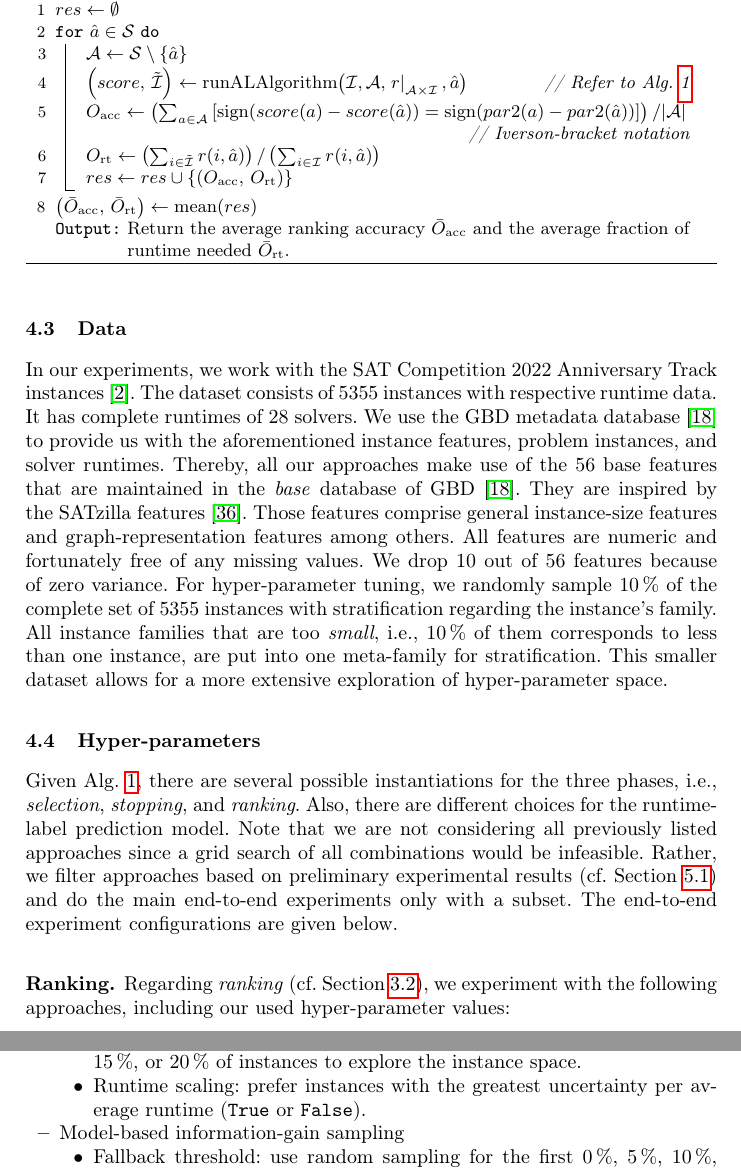
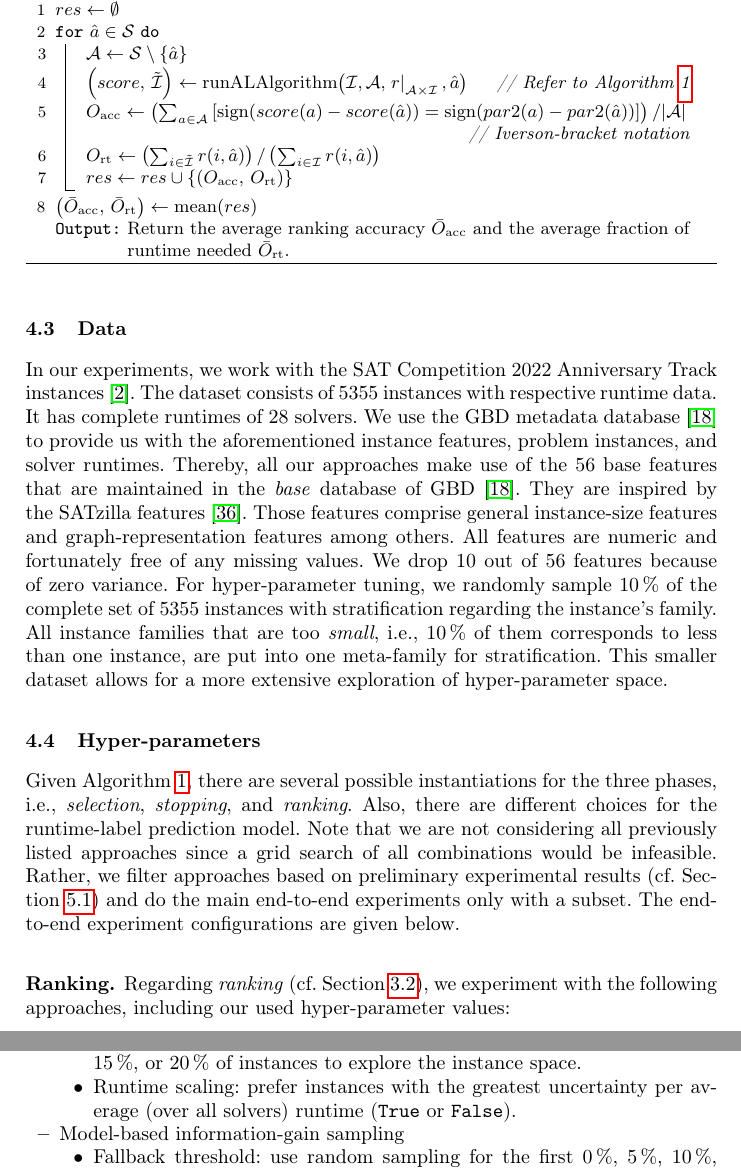
Before and after one commit to mathefuchs/al-for-sat-solver-benchmarking, a LaTeX thesis (paper/paper.tex): two parts of pages 9 and 10 of 18, joined at a grey line, cut so that both start at the same text. Compiled offline with pdfLaTeX.

Commit message:
Minor revision of Experimental Design
- "Alg." -> "Algorithm"
- whitespace
- comments

```diff
--- a/paper/paper.tex
+++ b/paper/paper.tex
@@ -619,11 +623,12 @@ Also, the runtime function $r$ is restricted to $\mathcal{A} \times \mathcal{I}$
   \For{$\hat{a} \in \mathcal{S}$}{
     $\mathcal{A} \leftarrow \mathcal{S} \setminus \left\lbrace \hat{a} \right\rbrace$
 
-    $\left( score,\, \tilde{\mathcal{I}} \right) \leftarrow \operatorname{runALAlgorithm}\!\left(\mathcal{I}, \mathcal{A}, \left.r\right|_{\mathcal{A} \times \mathcal{I}}, \hat{a}\right)$ \tcp*{Refer to Alg.~\ref{algALBenchmark}}
+    $\left( score,\, \tilde{\mathcal{I}} \right) \leftarrow \operatorname{runALAlgorithm}\!\left(\mathcal{I}, \mathcal{A}, \left.r\right|_{\mathcal{A} \times \mathcal{I}}, \hat{a}\right)$ \tcp*{Refer to Algorithm~\ref{algALBenchmark}}
 
     $O_{\operatorname{acc}} \leftarrow \left(\sum_{a \in \mathcal{A}} \left[\operatorname{sign}\!\left(score\!\left(a\right) - score\!\left(\hat{a}\right)\right) = \operatorname{sign}\!\left(par2\!\left(a\right) - par2\!\left(\hat{a}\right)\right) \right]\right) / |\mathcal{A}|$
 
     \tcp*{Iverson-bracket notation}
+    %JB: maybe we can simplify the expresson, since readers might be unfamiliar with that notation (I had to look it up)
 
     $O_{\operatorname{rt}} \leftarrow \left(\sum_{i \in \tilde{\mathcal{I}}} r\!\left(i, \hat{a}\right)\right) / \left(\sum_{i \in \mathcal{I}} r\!\left(i, \hat{a}\right)\right)$
 
@@ -634,9 +639,9 @@ Also, the runtime function $r$ is restricted to $\mathcal{A} \times \mathcal{I}$
 
   \KwOut{Return the average ranking accuracy $\bar{O}_{\operatorname{acc}}$ and the average fraction of runtime needed $\bar{O}_{\operatorname{rt}}$.}
 \end{algorithm}
-\vspace{-0.2cm}
 
 \subsection{Data}
+
 In our experiments, we work with the SAT~Competition~2022 Anniversary Track instances~\cite{sat2022}.
 The dataset consists of 5355 instances with respective runtime data.
 It has complete runtimes of 28 solvers.
@@ -652,21 +657,20 @@ This smaller dataset allows for a more extensive exploration of hyper-parameter
 
 \subsection{Hyper-parameters}
 \label{sec:hyper}
-Given Alg.~\ref{algALBenchmark}, there are several possible instantiations for the three phases, i.e., \emph{selection}, \emph{stopping}, and \emph{ranking}.
+
+Given Algorithm~\ref{algALBenchmark}, there are several possible instantiations for the three phases, i.e., \emph{selection}, \emph{stopping}, and \emph{ranking}.
 Also, there are different choices for the runtime-label prediction model.
 Note that we are not considering all previously listed approaches since a grid search of all combinations would be infeasible.
 Rather, we filter approaches based on preliminary experimental results (cf. Section~\ref{sec:evalprel}) and do the main end-to-end experiments only with a subset.
 The end-to-end experiment configurations are given below.
 
 \subsubsection{Ranking.}
+
 Regarding \emph{ranking} (cf. Section~\ref{sec:main-model}), we experiment with the following approaches, including our used hyper-parameter values:
-%JB: as parts of these approaches are mostly new to readers (Section 3.1 only explains prediction-based ranking in general, neither observed ranking nor history nor fallback), I'm not sure if we should provide further motivation/explanation here); also applies to other components of experimental design
-%TF: I've tried to add some more information.
+
 \begin{itemize}
   \item Observed PAR-2 ranking of already sampled instances
   \item Predicted ranking induced by runtime-label predictions
   \begin{itemize}
-    \item History size: consider the latest 1, 10, 20, 30, or 40 predictions within a voting approach for stability. Given a particular ranking decision, the latest $x$ predictions vote on the winner.
-    \item Fallback threshold: if the difference of scores between two solvers drops below \SI{0.01}, \SI{0.05}, or \SI{0.1}, use the partially observed PAR-2 ranking as a tie-breaker. As discussed in Section~\ref{sec:main-model}, ranking decisions are all correct if the difference in scores between two solvers exceeds a certain value.
-    %JB: "difference of ranking" between a pair of new solver and another solver? or has this phrase a different meaning?
-    %TF: tried to clarify
+    \item
+    History size: consider the latest 1, 10, 20, 30, or 40 predictions within a voting approach for stability.
@@ -682,9 +692,7 @@ For \emph{selection} (cf. Section~\ref{sec:main-sampling}), we experiment with t
   \item Model-based uncertainty sampling
   \begin{itemize}
     \item Fallback threshold: use random sampling for the first \SI{0}{\%}, \SI{5}{\%}, \SI{10}{\%}, \SI{15}{\%}, or \SI{20}{\%} of instances to explore the instance space.
-    \item Runtime scaling: prefer instances with the greatest uncertainty per average runtime (\texttt{True} or \texttt{False}).
-    %JB: how does this scaling work exactly? divide runtimes by average runtime of all solvers on that instance?
-    %TF: yes
+    \item Runtime scaling: prefer instances with the greatest uncertainty per average (over all solvers) runtime (\texttt{True} or \texttt{False}).
   \end{itemize}
 
   \item Model-based information-gain sampling
```
Also changed, not shown: paper/paper.tex (31 more changed lines).
